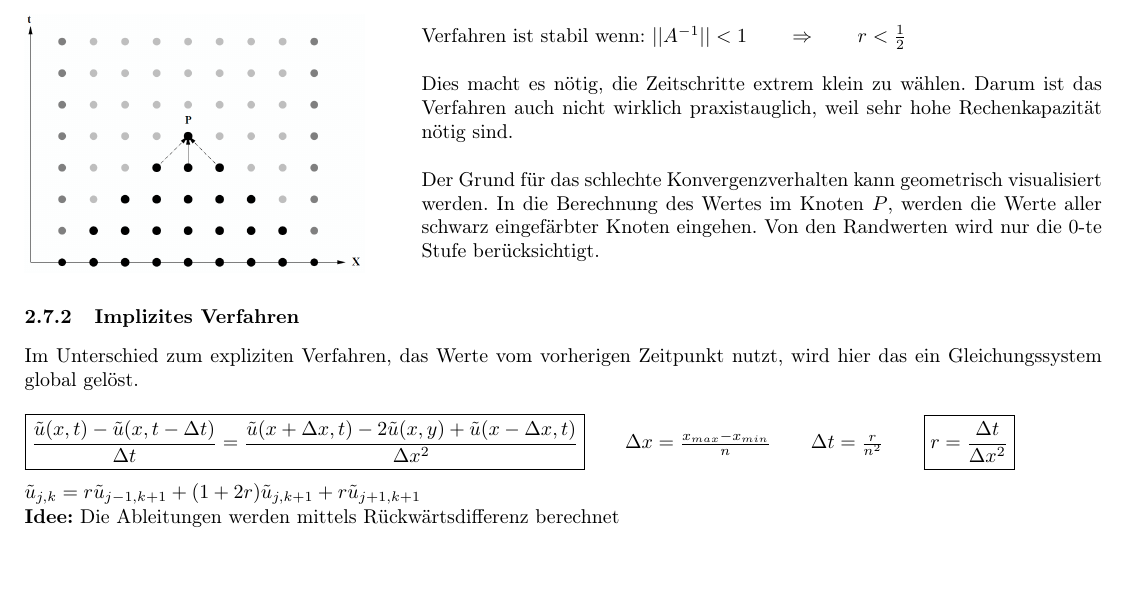
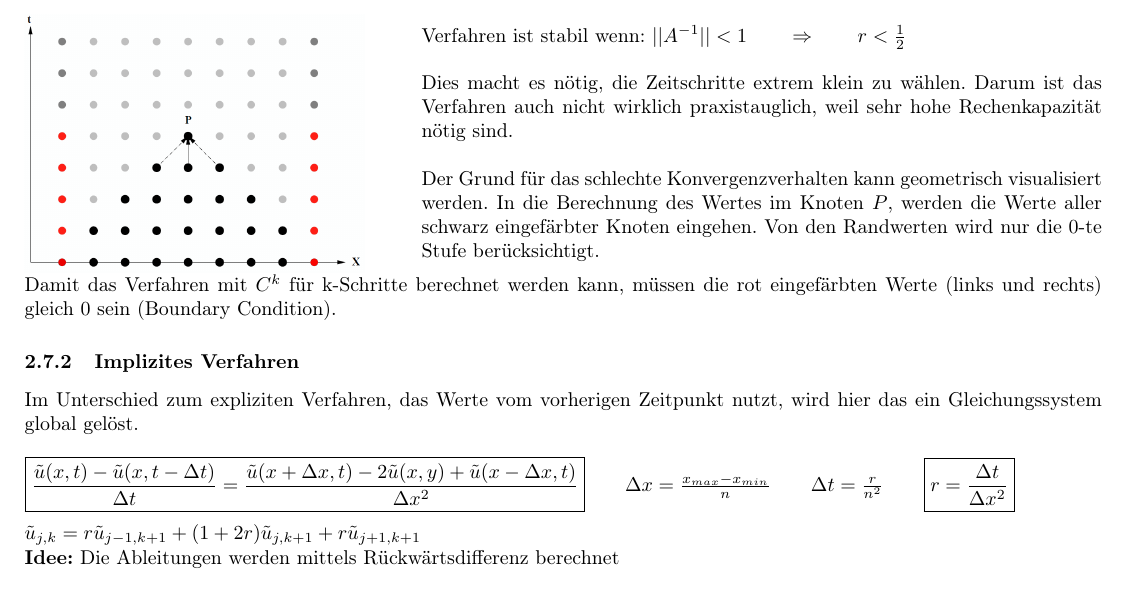
Before and after one commit to p1mueller/partDiff, a LaTeX document (PDGL.tex, which reads Content/Numerik/Numerik.tex): part of page 10 of 27, cut so that both start at the same text, the shorter picture padded with empty space. Compiled offline with pdfLaTeX.

Commit message:
FDM parabolisch

```diff
--- a/Content/Numerik/Numerik.tex
+++ b/Content/Numerik/Numerik.tex
@@ -239,11 +239,8 @@ Dies macht es nötig, die Zeitschritte extrem klein zu wählen. Darum ist das Ve
 
 Der Grund für das schlechte Konvergenzverhalten kann geometrisch visualisiert werden. In die Berechnung des Wertes im Knoten $P$, werden die Werte aller schwarz eingefärbter Knoten eingehen. Von den Randwerten wird nur die 0-te Stufe berücksichtigt.
 \end{minipage}
-
-
-
-
-
+Damit das Verfahren mit $C^k$ für k-Schritte berechnet werden kann, müssen die
+rot eingefärbten Werte (links und rechts) gleich 0 sein (Boundary Condition).
 
 \subsubsection{Implizites Verfahren}
 Im Unterschied zum expliziten Verfahren, das Werte vom vorherigen Zeitpunkt nutzt, wird hier das ein Gleichungssystem global gelöst.\\
```
Also changed, not shown: Content/Numerik/KonvExplizit.png.
